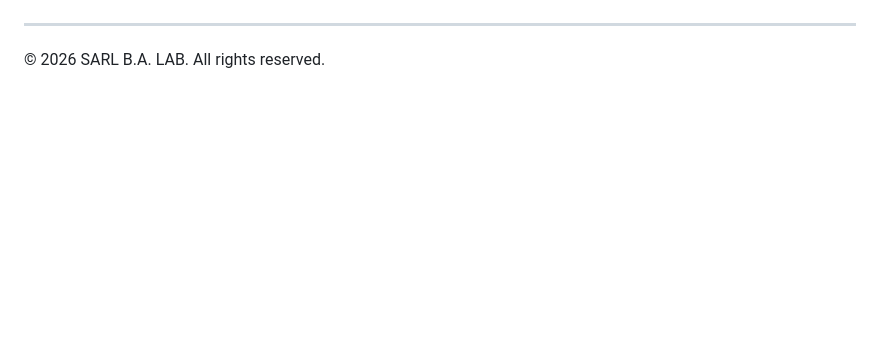
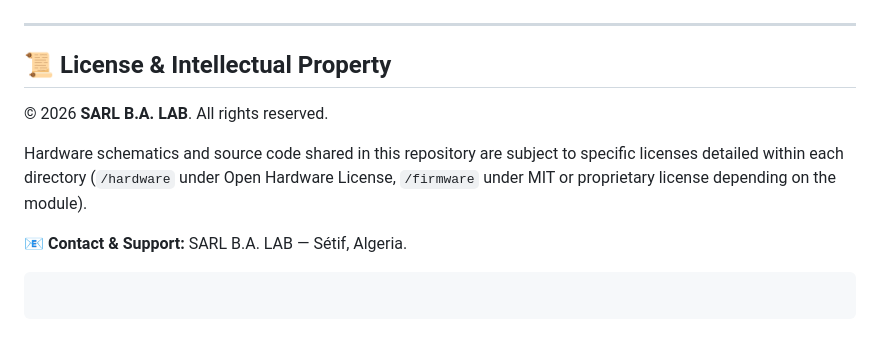
Before and after one commit to yanisbouakazalves-sudo/BA-lab, a Markdown page: README.md, the part around one of its changes. GitHub-like rendering; blank space fills up the shorter version.

````diff
--- a/README.md
+++ b/README.md
@@ -38,3 +84,14 @@ The platform operates as a fully vertically integrated system, configured as fol
 
 ---
-© 2026 SARL B.A. LAB. All rights reserved.
+
+## 📜 License & Intellectual Property
+
+© 2026 **SARL B.A. LAB**. All rights reserved.
+
+Hardware schematics and source code shared in this repository are subject to specific licenses detailed within each directory (`/hardware` under Open Hardware License, `/firmware` under MIT or proprietary license depending on the module).
+
+📧 **Contact & Support:** SARL B.A. LAB — Sétif, Algeria.
+
+```
+
+```
````
Also changed, not shown: other parts of README.md (+67 -21 lines).
